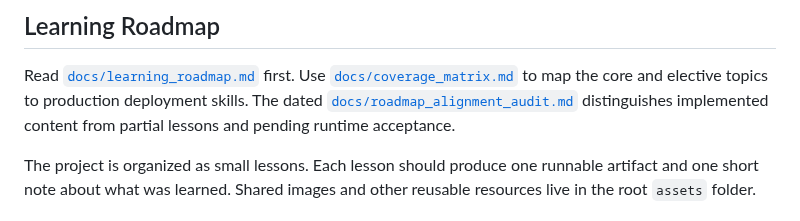
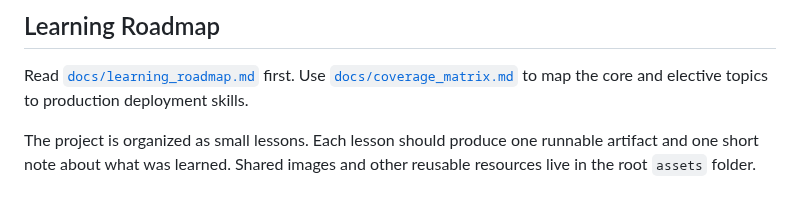
Before and after one commit to Parker-Lyu/Learn-TensorRT, a Markdown page: README.md, the part around the change. GitHub-like rendering.

Commit message:
docs: remove roadmap alignment audit

```diff
--- a/README.md
+++ b/README.md
@@ -32,9 +32,7 @@ execution, and build-system fundamentals.
 
 Read [`docs/learning_roadmap.md`](docs/learning_roadmap.md) first. Use
 [`docs/coverage_matrix.md`](docs/coverage_matrix.md) to map the core and elective topics to
-production deployment skills. The dated
-[`docs/roadmap_alignment_audit.md`](docs/roadmap_alignment_audit.md) distinguishes implemented
-content from partial lessons and pending runtime acceptance.
+production deployment skills.
 
 
 The project is organized as small lessons. Each lesson should produce one runnable artifact and one short note about what was learned.
```
Also changed, not shown: docs/roadmap_alignment_audit.md (deleted, +0 -80 lines).
